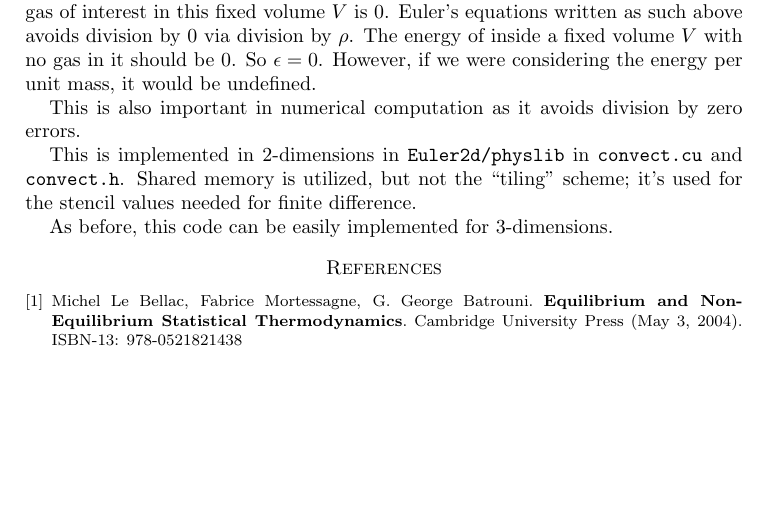
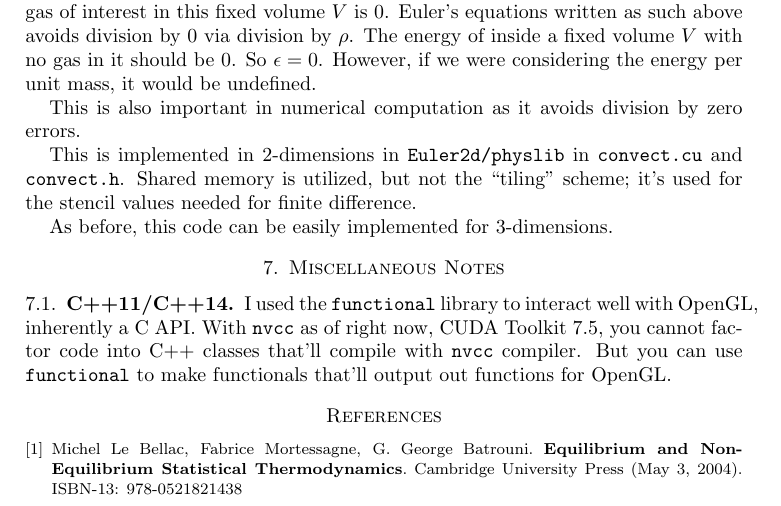
Before and after one commit to ernestyalumni/CUDACFD_out, a LaTeX paper (LaTeXandpdfs/CUDACFD_writeup01.tex): part of page 12 of 12, cut so that both start at the same text, the shorter picture padded with empty space. Compiled offline with pdfLaTeX.

Commit message:
Added misc. notes

```diff
--- a/LaTeXandpdfs/CUDACFD_writeup01.tex
+++ b/LaTeXandpdfs/CUDACFD_writeup01.tex
@@ -638,6 +638,12 @@ This is implemented in 2-dimensions in \verb|Euler2d/physlib| in \verb|convect.c
 
 As before, this code can be easily implemented for 3-dimensions.
 
+\section{Miscellaneous Notes}
+
+\subsection{C++11/C++14}
+
+I used the \verb|functional| library to interact well with OpenGL, inherently a C API.  With \verb|nvcc| as of right now, CUDA Toolkit 7.5, you cannot factor code into C++ classes that'll compile with \verb|nvcc| compiler.  But you can use \verb|functional| to make functionals that'll output out functions for OpenGL.
+
 
 \begin{thebibliography}{9}
 \bibitem{MLeBellacFMortessagneGBatrouni2004}
```
Also changed, not shown: LaTeXandpdfs/CUDACFD_writeup01.pdf.
